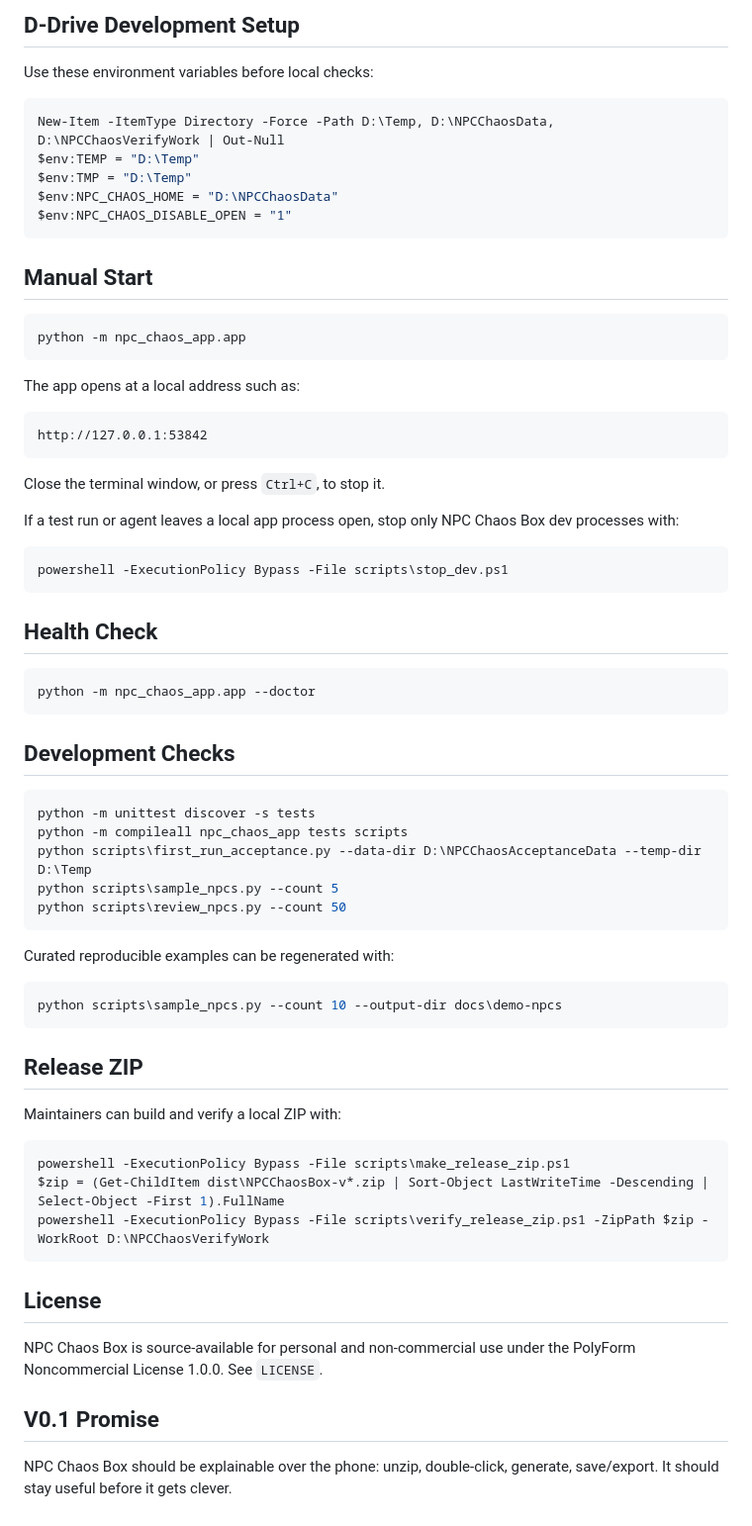
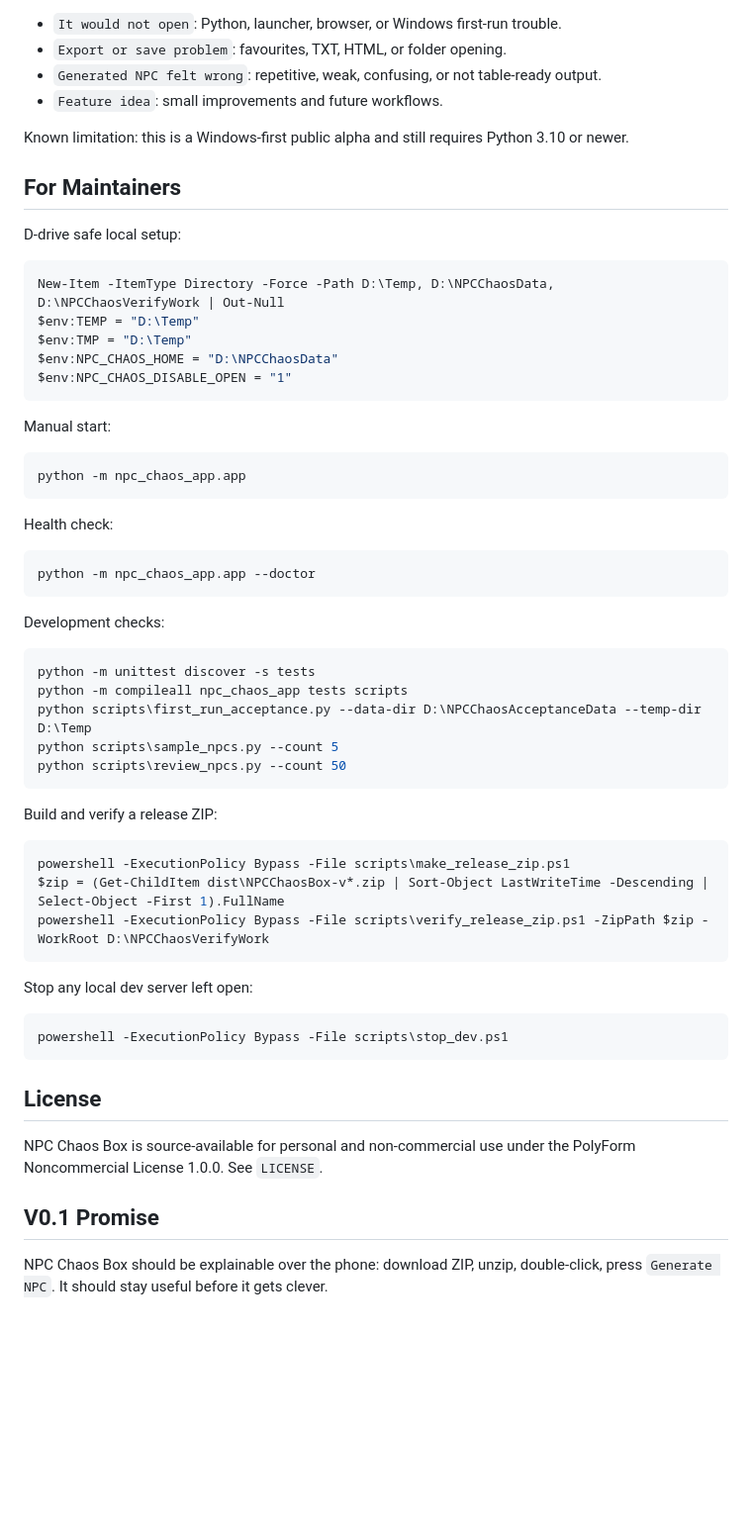
Before and after one commit to Martin123132/NPCChaosBox, a Markdown page: README.md, the part around one of its changes. Shown at 99% size. Rendered like a GitHub page; blank space fills up the shorter version.

````diff
--- a/README.md
+++ b/README.md
@@ -67,7 +98,14 @@ Use:
 
-## D-Drive Development Setup
+- `It would not open`: Python, launcher, browser, or Windows first-run trouble.
+- `Export or save problem`: favourites, TXT, HTML, or folder opening.
+- `Generated NPC felt wrong`: repetitive, weak, confusing, or not table-ready output.
+- `Feature idea`: small improvements and future workflows.
 
-Use these environment variables before local checks:
+Known limitation: this is a Windows-first public alpha and still requires Python 3.10 or newer.
+
+## For Maintainers
+
+D-drive safe local setup:
 
 ```powershell
 New-Item -ItemType Directory -Force -Path D:\Temp, D:\NPCChaosData, D:\NPCChaosVerifyWork | Out-Null
@@ -77,34 +115,19 @@ $env:NPC_CHAOS_HOME = "D:\NPCChaosData"
 $env:NPC_CHAOS_DISABLE_OPEN = "1"
 ```
 
-## Manual Start
+Manual start:
 
 ```powershell
 python -m npc_chaos_app.app
 ```
 
-The app opens at a local address such as:
-
-```text
-http://127.0.0.1:53842
-```
-
-Close the terminal window, or press `Ctrl+C`, to stop it.
-
-If a test run or agent leaves a local app process open, stop only NPC Chaos Box
-dev processes with:
-
-```powershell
-powershell -ExecutionPolicy Bypass -File scripts\stop_dev.ps1
-```
-
-## Health Check
+Health check:
 
 ```powershell
 python -m npc_chaos_app.app --doctor
 ```
 
-## Development Checks
+Development checks:
 
 ```powershell
 python -m unittest discover -s tests
@@ -114,15 +137,7 @@ python scripts\sample_npcs.py --count 5
 python scripts\review_npcs.py --count 50
 ```
 
-Curated reproducible examples can be regenerated with:
-
-```powershell
-python scripts\sample_npcs.py --count 10 --output-dir docs\demo-npcs
-```
-
-## Release ZIP
-
-Maintainers can build and verify a local ZIP with:
+Build and verify a release ZIP:
 
 ```powershell
 powershell -ExecutionPolicy Bypass -File scripts\make_release_zip.ps1
@@ -130,12 +145,16 @@ $zip = (Get-ChildItem dist\NPCChaosBox-v*.zip | Sort-Object LastWriteTime -Desce
 powershell -ExecutionPolicy Bypass -File scripts\verify_release_zip.ps1 -ZipPath $zip -WorkRoot D:\NPCChaosVerifyWork
 ```
 
+Stop any local dev server left open:
+
+```powershell
+powershell -ExecutionPolicy Bypass -File scripts\stop_dev.ps1
+```
+
 ## License
 
-NPC Chaos Box is source-available for personal and non-commercial use under the
-PolyForm Noncommercial License 1.0.0. See `LICENSE`.
+NPC Chaos Box is source-available for personal and non-commercial use under the PolyForm Noncommercial License 1.0.0. See `LICENSE`.
 
 ## V0.1 Promise
 
-NPC Chaos Box should be explainable over the phone: unzip, double-click,
-generate, save/export. It should stay useful before it gets clever.
+NPC Chaos Box should be explainable over the phone: download ZIP, unzip, double-click, press `Generate NPC`. It should stay useful before it gets clever.
````
Also changed, not shown: other parts of README.md (+72 -41 lines), docs/assets/readme-generate.png (added), docs/assets/readme-help.png (added), docs/assets/readme-mobile.png (added).
